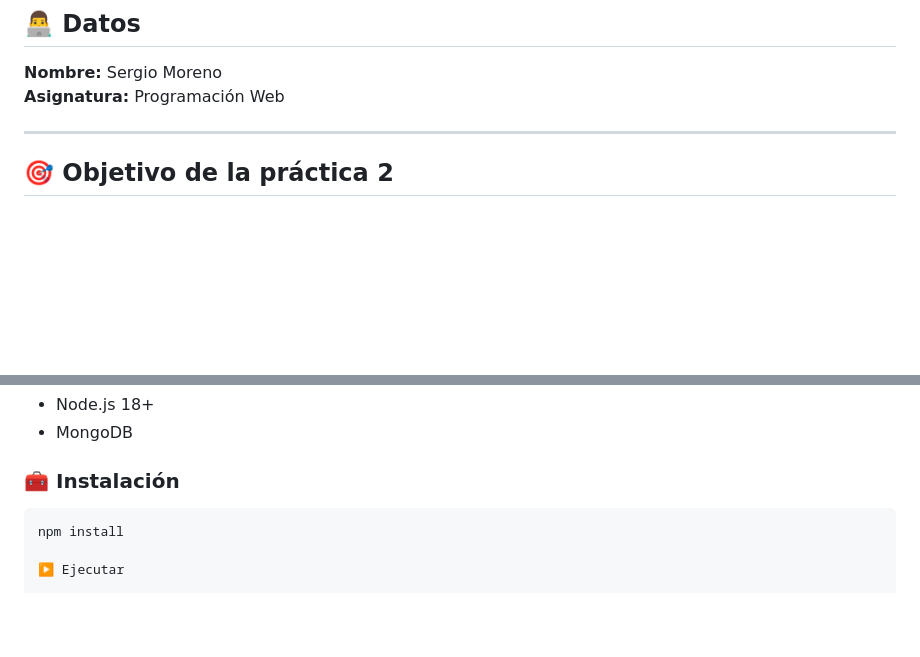
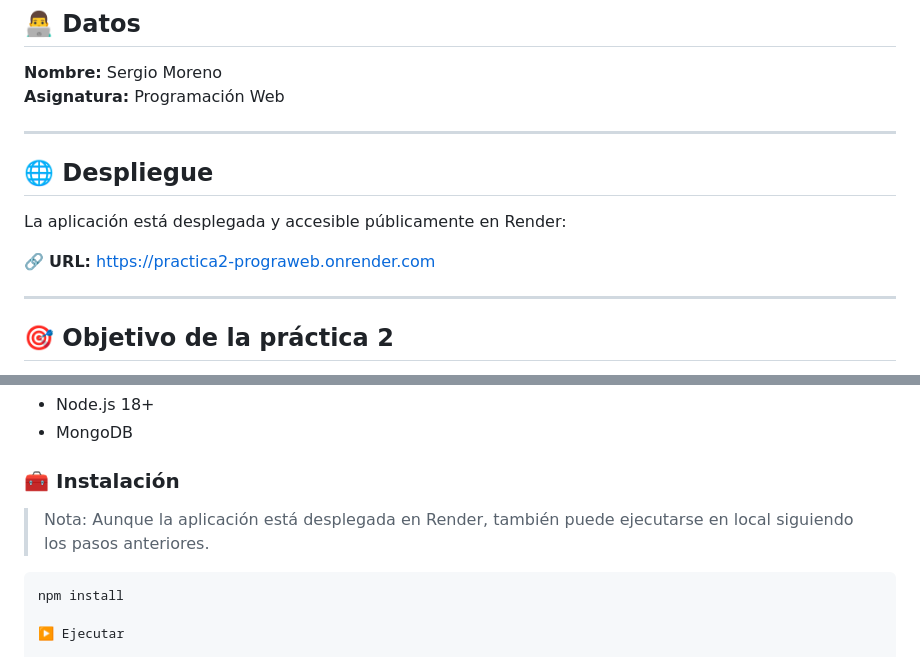
Before and after one commit to srgiom/practica2_prograWeb, a Markdown page: readme.md, 2 parts joined by grey strips. Drawn GitHub-style; blank space fills up the shorter version.

````diff
--- a/readme.md
+++ b/readme.md
@@ -3,6 +3,14 @@
 ## 👨‍💻 Datos
 **Nombre:** Sergio Moreno
 **Asignatura:** Programación Web
+
+---
+
+## 🌐 Despliegue
+
+La aplicación está desplegada y accesible públicamente en Render:
+
+🔗 **URL:** https://practica2-prograweb.onrender.com
 
 ---
 
@@ -30,6 +38,10 @@ Manteniendo:
 - MongoDB
 
 ### 🧰 Instalación
+
+> Nota: Aunque la aplicación está desplegada en Render, también puede ejecutarse
+> en local siguiendo los pasos anteriores.
+
 ```bash
 npm install
 
````
